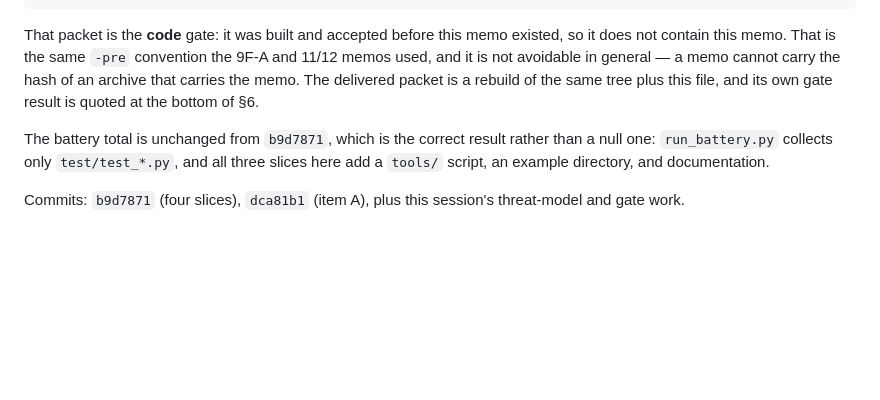
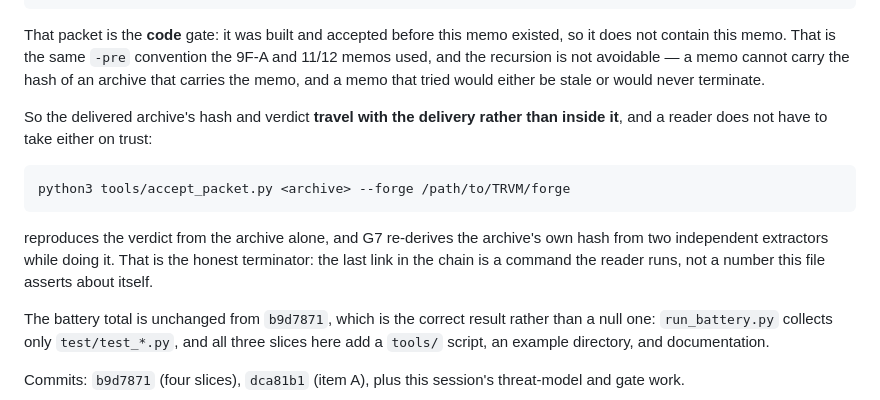
Before and after one commit to c-u-l8er/TRAAVIIS, a Markdown page: TRAAVIIS_END_TO_END_AND_THREAT_MODEL_MEMO.md, the part around the change. Drawn GitHub-style; blank space fills up the shorter version.

Commit message:
Terminate the memo's self-reference with a command instead of a number
The memo promised that the delivered packet's gate result was "quoted at the
bottom of §6". It was not, and it could not be: the archive contains the memo, so
any hash the memo states about that archive is either stale or requires a fixed
point that does not exist.

Replaced with the terminator that actually holds -- the archive's hash and
verdict travel with the delivery, and the reader reproduces both by running
`accept_packet.py` against the archive alone. G7 re-derives the archive's hash
from two independent extractors as part of that run, so the last link in the
chain is a command somebody executes rather than a number this file asserts about
itself.

Caught by checking whether the memo kept its own promises before shipping it,
which is the cheapest audit in this repository and the one most easily skipped
on the last commit of a session.

Co-Authored-By: Claude Opus 5 <noreply@anthropic.com>

````diff
--- a/TRAAVIIS_END_TO_END_AND_THREAT_MODEL_MEMO.md
+++ b/TRAAVIIS_END_TO_END_AND_THREAT_MODEL_MEMO.md
@@ -222,10 +222,21 @@ packet  traaviis-session.zip
 
 That packet is the **code** gate: it was built and accepted before this memo
 existed, so it does not contain this memo. That is the same `-pre` convention the
-9F-A and 11/12 memos used, and it is not avoidable in general — a memo cannot
-carry the hash of an archive that carries the memo. The delivered packet is a
-rebuild of the same tree plus this file, and its own gate result is quoted at the
-bottom of §6.
+9F-A and 11/12 memos used, and the recursion is not avoidable — a memo cannot
+carry the hash of an archive that carries the memo, and a memo that tried would
+either be stale or would never terminate.
+
+So the delivered archive's hash and verdict **travel with the delivery rather
+than inside it**, and a reader does not have to take either on trust:
+
+```
+python3 tools/accept_packet.py <archive> --forge /path/to/TRVM/forge
+```
+
+reproduces the verdict from the archive alone, and G7 re-derives the archive's
+own hash from two independent extractors while doing it. That is the honest
+terminator: the last link in the chain is a command the reader runs, not a number
+this file asserts about itself.
 
 The battery total is unchanged from `b9d7871`, which is the correct result rather
 than a null one: `run_battery.py` collects only `test/test_*.py`, and all three
````
